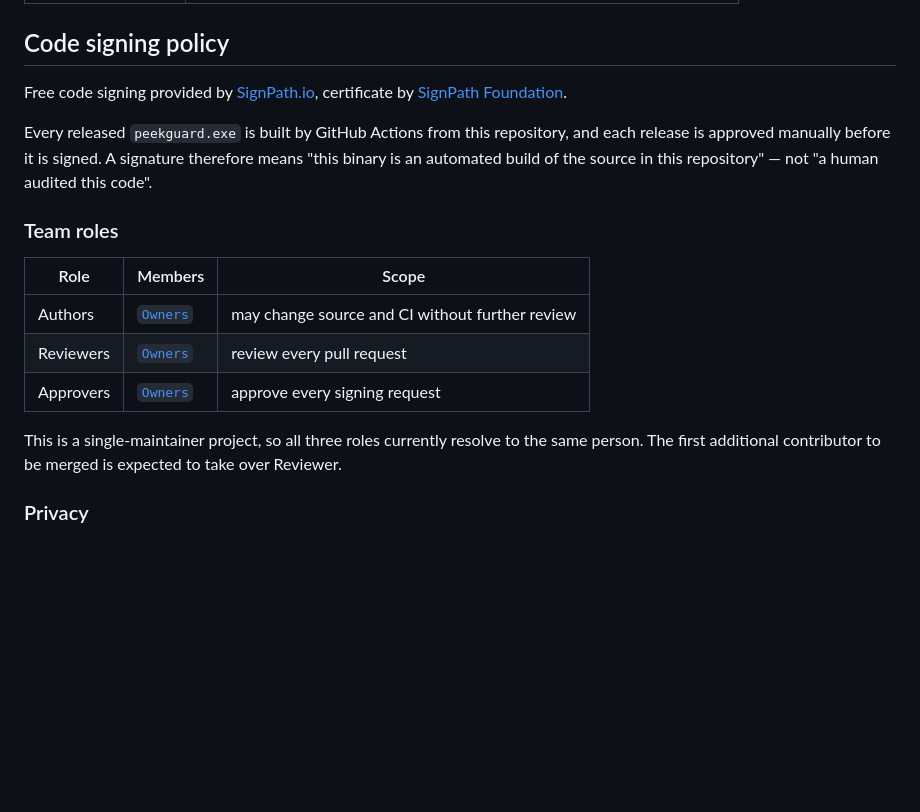
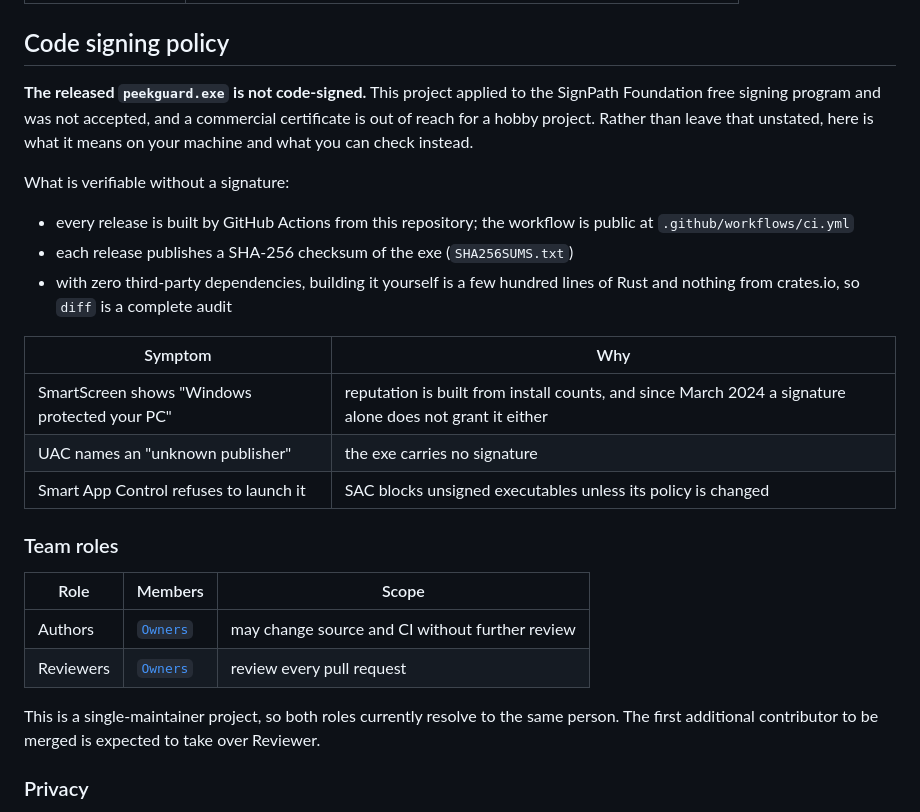
Before and after one commit to Reance195/peekguard, a Markdown page: README.md, the part around the change. Drawn GitHub-style; blank space fills up the shorter version.

```diff
--- a/README.md
+++ b/README.md
@@ -275,13 +275,24 @@ can be checked line-by-line against the SDK headers.
 
 ## Code signing policy
 
-Free code signing provided by [SignPath.io](https://about.signpath.io), certificate by
-[SignPath Foundation](https://signpath.org).
+**The released `peekguard.exe` is not code-signed.** This project applied to the
+SignPath Foundation free signing program and was not accepted, and a commercial
+certificate is out of reach for a hobby project. Rather than leave that unstated, here
+is what it means on your machine and what you can check instead.
 
-Every released `peekguard.exe` is built by GitHub Actions from this repository, and
-each release is approved manually before it is signed. A signature therefore means
-"this binary is an automated build of the source in this repository" — not "a human
-audited this code".
+What is verifiable without a signature:
+
+- every release is built by GitHub Actions from this repository; the workflow is public
+  at `.github/workflows/ci.yml`
+- each release publishes a SHA-256 checksum of the exe (`SHA256SUMS.txt`)
+- with zero third-party dependencies, building it yourself is a few hundred lines of Rust
+  and nothing from crates.io, so `diff` is a complete audit
+
+| Symptom | Why |
+|---|---|
+| SmartScreen shows "Windows protected your PC" | reputation is built from install counts, and since March 2024 a signature alone does not grant it either |
+| UAC names an "unknown publisher" | the exe carries no signature |
+| Smart App Control refuses to launch it | SAC blocks unsigned executables unless its policy is changed |
 
 ### Team roles
 
@@ -289,9 +300,8 @@ audited this code".
 |---|---|---|
 | Authors | [`Owners`](https://github.com/Reance195/peekguard/people?query=role%3Aowner) | may change source and CI without further review |
 | Reviewers | [`Owners`](https://github.com/Reance195/peekguard/people?query=role%3Aowner) | review every pull request |
-| Approvers | [`Owners`](https://github.com/Reance195/peekguard/people?query=role%3Aowner) | approve every signing request |
 
-This is a single-maintainer project, so all three roles currently resolve to the same
+This is a single-maintainer project, so both roles currently resolve to the same
 person. The first additional contributor to be merged is expected to take over Reviewer.
 
 ### Privacy
```
Also changed, not shown: README.zh-CN.md (+14 -7 lines), SECURITY.md (+4 -3 lines).
